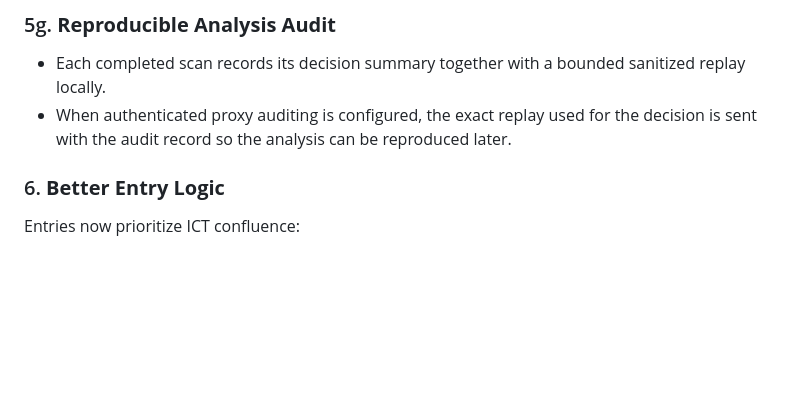
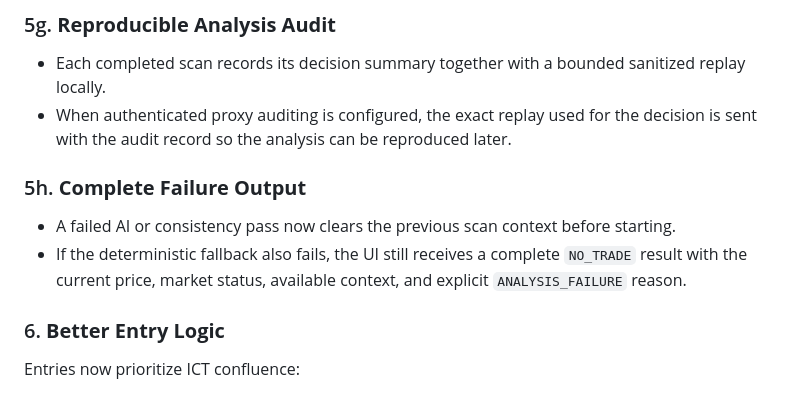
Before and after one commit to yaanu06/ict-telegram-bot, a Markdown page: IMPROVEMENTS.md, the part around the change. GitHub-like rendering; blank space fills up the shorter version.

Commit message:
Document complete scan failure handling

```diff
--- a/IMPROVEMENTS.md
+++ b/IMPROVEMENTS.md
@@ -176,6 +176,10 @@ Added actual detection algorithms for:
 - Each completed scan records its decision summary together with a bounded sanitized replay locally.
 - When authenticated proxy auditing is configured, the exact replay used for the decision is sent with the audit record so the analysis can be reproduced later.
 
+### 5h. **Complete Failure Output**
+- A failed AI or consistency pass now clears the previous scan context before starting.
+- If the deterministic fallback also fails, the UI still receives a complete `NO_TRADE` result with the current price, market status, available context, and explicit `ANALYSIS_FAILURE` reason.
+
 ### 6. **Better Entry Logic**
 Entries now prioritize ICT confluence:
 1. First choice: FVG midpoint
```
